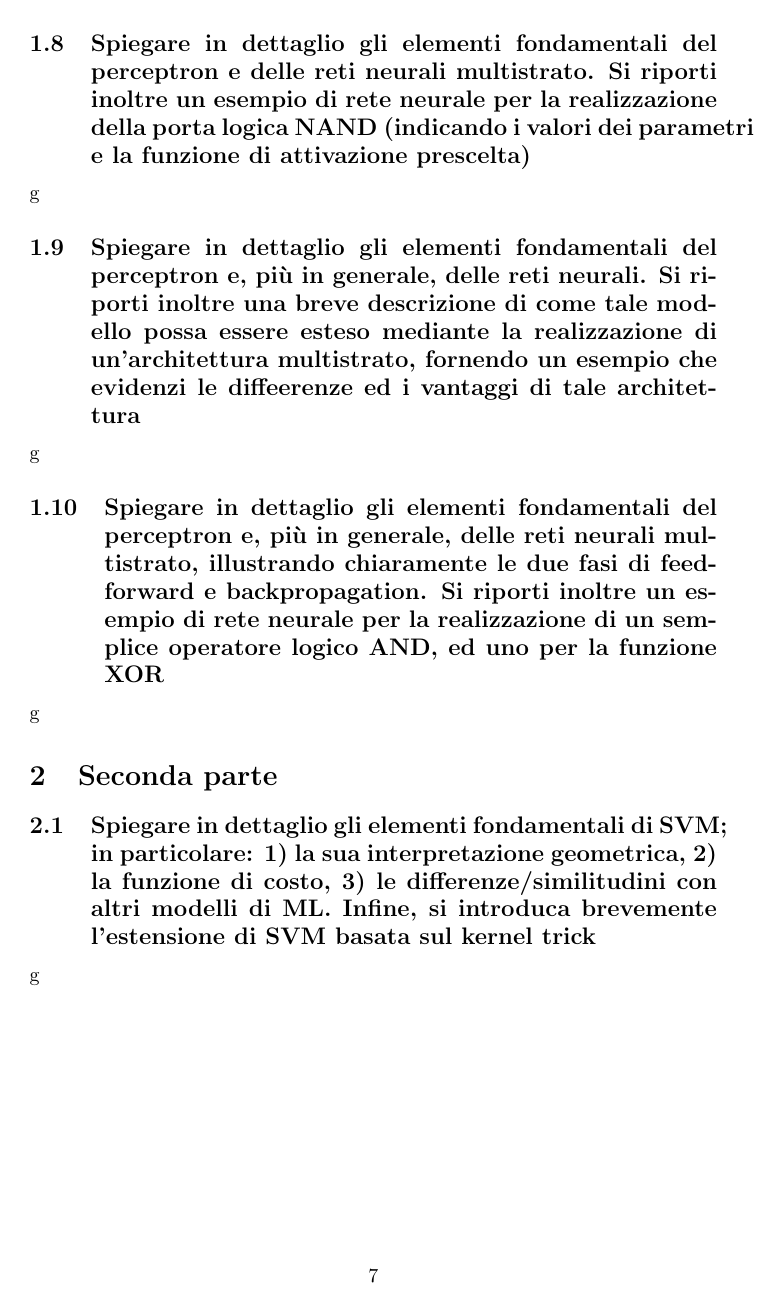
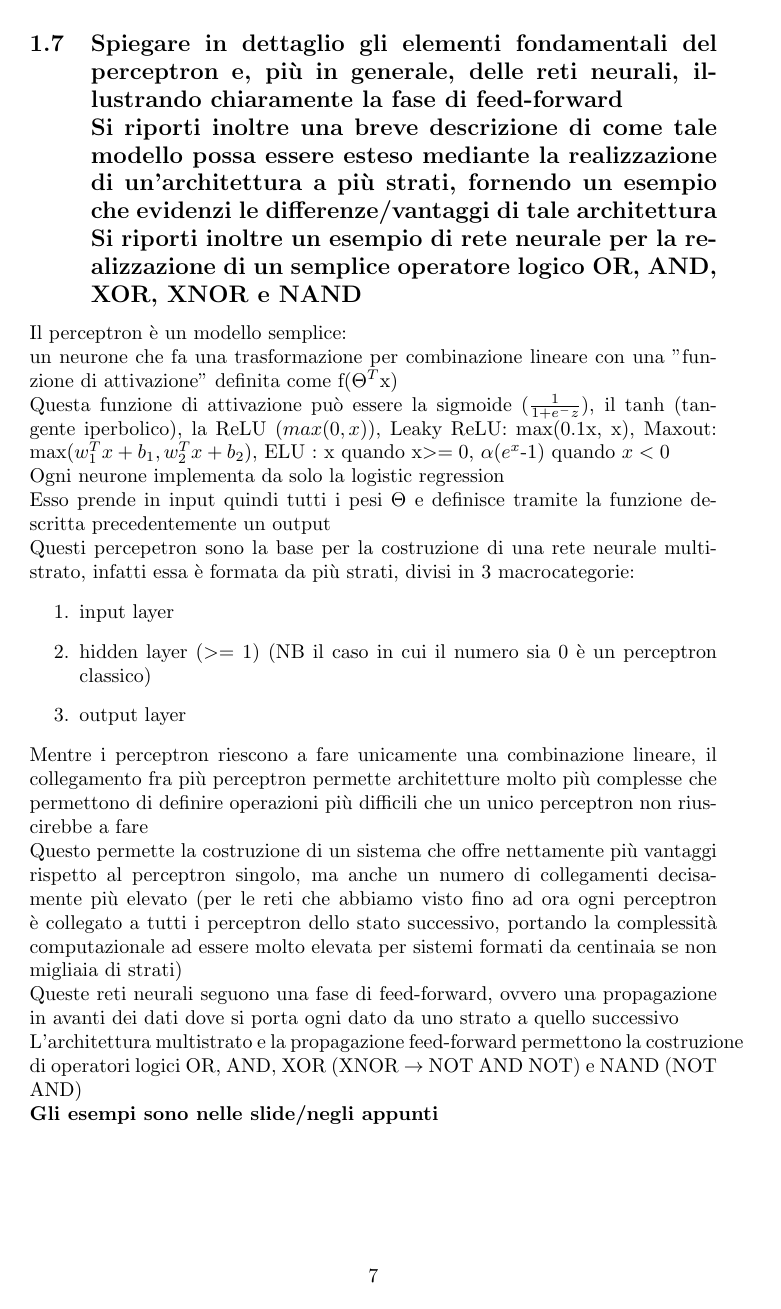
Before and after one commit to every-go/Reti_Algoritmi, a LaTeX document (IML/IntroML.tex): page 9 of 10. Compiled offline with pdfLaTeX.

Commit message:
Fine appunti primo compitino IML

```diff
--- a/IML/IntroML.tex
+++ b/IML/IntroML.tex
@@ -230,4 +216,0 @@
-	\subsection{Spiegare in dettaglio gli elementi fondamentali del perceptron e delle reti neurali multistrato.
-		Si riporti inoltre un esempio di rete neurale per la realizzazione della porta logica
-		NAND (indicando i valori dei parametri e la funzione di attivazione prescelta)}
-	g
@@ -235,17 +221,28 @@
 
 
 	\subsection{Spiegare in dettaglio gli elementi fondamentali del perceptron e, più in generale, delle reti
-		neurali. Si riporti inoltre una breve descrizione di come tale modello possa essere esteso
-		mediante la realizzazione di un’architettura multistrato, fornendo un esempio che evidenzi
-		le diffeerenze ed i vantaggi di tale architettura}
-	g
-
-
-	\subsection{Spiegare in dettaglio gli elementi fondamentali del perceptron e, più in generale, delle reti
-		neurali multistrato, illustrando chiaramente le due fasi di feedforward e backpropagation.
+		neurali, illustrando chiaramente la fase di feed-forward\\
+		Si riporti inoltre una breve descrizione di come tale modello possa essere esteso
+		mediante la realizzazione di un’architettura a più strati, fornendo un esempio che evidenzi
+		le differenze/vantaggi di tale architettura
 		Si riporti inoltre un esempio di rete neurale per la realizzazione di un semplice operatore
-		logico AND, ed uno per la funzione XOR}
-	g
+		logico OR, AND, XOR, XNOR e NAND}
+	Il perceptron è un modello semplice:\\
+	un neurone che fa una trasformazione per combinazione lineare con una "funzione di attivazione" definita come f($\Theta^T$x)\\
+	Questa funzione di attivazione può essere la sigmoide ($\frac{1}{1+e^-z}$), il tanh (tangente iperbolico), la ReLU ($max(0,x)$), Leaky ReLU: max(0.1x, x), Maxout: max($w_1^Tx+b_1, w_2^Tx+b_2$), ELU : x quando x$>=0$, $\alpha$($e^x$-1) quando $x<0$\\
+	Ogni neurone implementa da solo la logistic regression\\
+	Esso prende in input quindi tutti i pesi $\Theta$ e definisce tramite la funzione descritta precedentemente un output\\
+	Questi percepetron sono la base per la costruzione di una rete neurale multistrato, infatti essa è formata da più strati, divisi in 3 macrocategorie:
+	\begin{enumerate}
+		\item input layer
+		\item hidden layer ($>=1$) (NB il caso in cui il numero sia 0 è un perceptron classico)
+		\item output layer
+	\end{enumerate}
+	Mentre i perceptron riescono a fare unicamente una combinazione lineare, il collegamento fra più perceptron permette architetture molto più complesse che permettono di definire operazioni più difficili che un unico perceptron non riuscirebbe a fare\\
+	Questo permette la costruzione di un sistema che offre nettamente più vantaggi rispetto al perceptron singolo, ma anche un numero di collegamenti decisamente più elevato (per le reti che abbiamo visto fino ad ora ogni perceptron è collegato a tutti i perceptron dello stato successivo, portando la complessità computazionale ad essere molto elevata per sistemi formati da centinaia se non migliaia di strati)\\
+	Queste reti neurali seguono una fase di feed-forward, ovvero una propagazione in avanti dei dati dove si porta ogni dato da uno strato a quello successivo\\
+	L'architettura multistrato e la propagazione feed-forward permettono la costruzione di operatori logici OR, AND, XOR (XNOR $\to$ NOT AND NOT) e NAND (NOT AND)\\
+	\textbf{Gli esempi sono nelle slide/negli appunti}
 
 
 
@@ -267,16 +273,5 @@
 	g
 
 
-	\section{Appelli}
-	\subsection{Si descriva accuratamente un esempio di rete neurale per la realizzazione di un operatore logico XOR (indicando valori dei parametri e funzione di
-		 attivazione prescelta); si fornisca inoltre l’analoga soluzione utilizzando un albero di decisione, e si discutano pro e contro delle due soluzioni}
-	g
-
-
-	\subsection{Si descriva accuratamente un esempio di rete neurale per la realizzazione di un operatore logico AND, ed uno per la funzione OR (indicando valori
-		 dei parametri e funzione di attivazione prescelta). Si riporti infine un esempio di rete neruale per lo XNOR}
-	g
-
-
 
 \end{document}
```
Also changed, not shown: IML/IntroML.pdf, IML/IntroML.tex (43 more changed lines).
